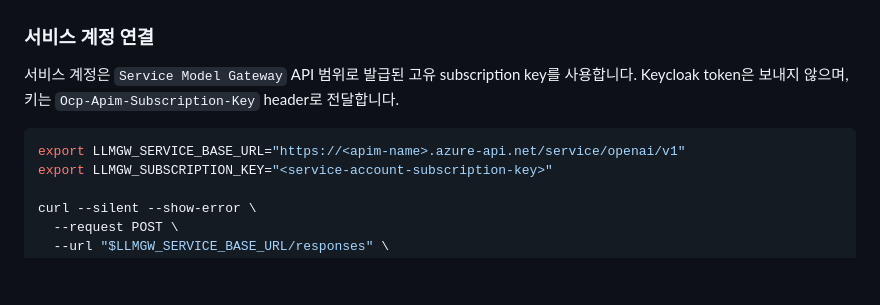
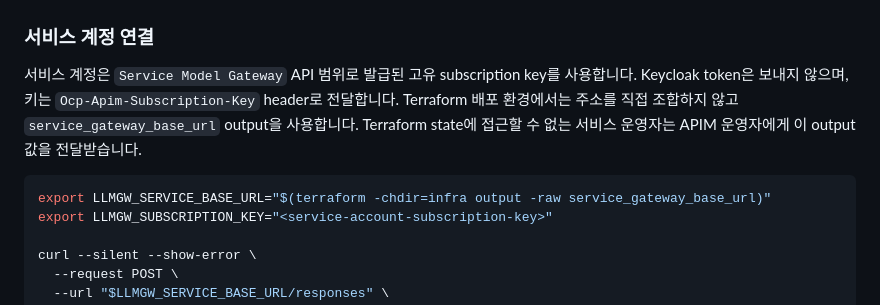
Before and after one commit to jisunchoii/apim-gateway, a Markdown page: README.md, the part around the change. GitHub-like rendering; blank space fills up the shorter version.

Commit message:
docs: use service gateway Terraform output

````diff
--- a/README.md
+++ b/README.md
@@ -80,9 +80,11 @@ curl --silent --show-error \
 
 서비스 계정은 `Service Model Gateway` API 범위로 발급된 고유 subscription key를 사용합니다.
 Keycloak token은 보내지 않으며, 키는 `Ocp-Apim-Subscription-Key` header로 전달합니다.
+Terraform 배포 환경에서는 주소를 직접 조합하지 않고 `service_gateway_base_url` output을 사용합니다.
+Terraform state에 접근할 수 없는 서비스 운영자는 APIM 운영자에게 이 output 값을 전달받습니다.
 
 ```bash
-export LLMGW_SERVICE_BASE_URL="https://<apim-name>.azure-api.net/service/openai/v1"
+export LLMGW_SERVICE_BASE_URL="$(terraform -chdir=infra output -raw service_gateway_base_url)"
 export LLMGW_SUBSCRIPTION_KEY="<service-account-subscription-key>"
 
 curl --silent --show-error \
````
